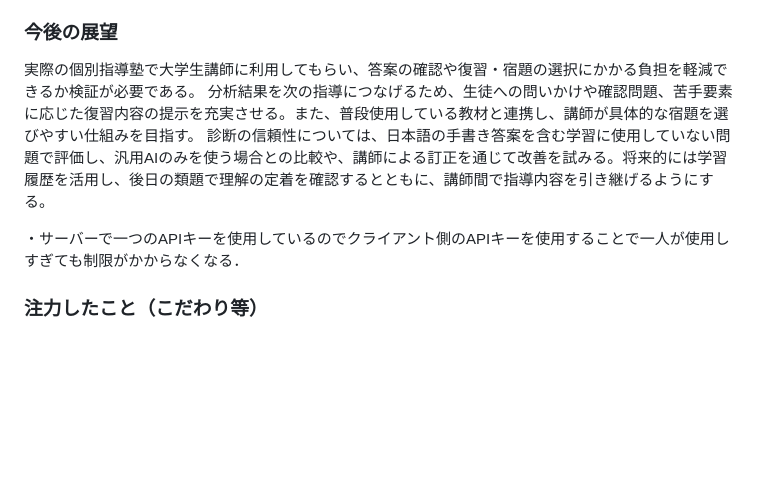
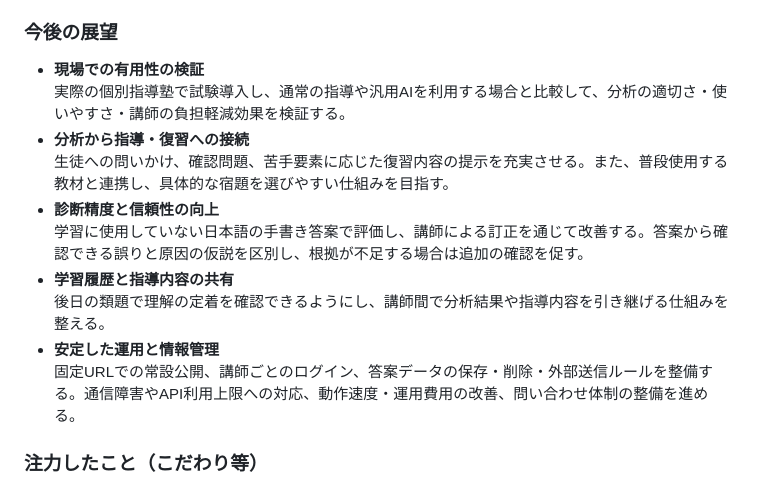
Before and after one commit to jphacks/ng_2625, a Markdown page: README.md, the part around the change. GitHub-like rendering; blank space fills up the shorter version.

```diff
--- a/README.md
+++ b/README.md
@@ -33,11 +33,17 @@
   「苦手要素の確認→復習→類題での理解確認」という共通の手順を示し、経験の浅い大学生講師でも指導を組み立てやすくする.
 
 ### 今後の展望
-実際の個別指導塾で大学生講師に利用してもらい、答案の確認や復習・宿題の選択にかかる負担を軽減できるか検証が必要である。
-分析結果を次の指導につなげるため、生徒への問いかけや確認問題、苦手要素に応じた復習内容の提示を充実させる。また、普段使用している教材と連携し、講師が具体的な宿題を選びやすい仕組みを目指す。
-診断の信頼性については、日本語の手書き答案を含む学習に使用していない問題で評価し、汎用AIのみを使う場合との比較や、講師による訂正を通じて改善を試みる。将来的には学習履歴を活用し、後日の類題で理解の定着を確認するとともに、講師間で指導内容を引き継げるようにする。
+- **現場での有用性の検証**
+  実際の個別指導塾で試験導入し、通常の指導や汎用AIを利用する場合と比較して、分析の適切さ・使いやすさ・講師の負担軽減効果を検証する。
+- **分析から指導・復習への接続**
+  生徒への問いかけ、確認問題、苦手要素に応じた復習内容の提示を充実させる。また、普段使用する教材と連携し、具体的な宿題を選びやすい仕組みを目指す。
+- **診断精度と信頼性の向上**
+  学習に使用していない日本語の手書き答案で評価し、講師による訂正を通じて改善する。答案から確認できる誤りと原因の仮説を区別し、根拠が不足する場合は追加の確認を促す。
+- **学習履歴と指導内容の共有**
+  後日の類題で理解の定着を確認できるようにし、講師間で分析結果や指導内容を引き継げる仕組みを整える。
+- **安定した運用と情報管理**
+  固定URLでの常設公開、講師ごとのログイン、答案データの保存・削除・外部送信ルールを整備する。通信障害やAPI利用上限への対応、動作速度・運用費用の改善、問い合わせ体制の整備を進める。
 
-・サーバーで一つのAPIキーを使用しているのでクライアント側のAPIキーを使用することで一人が使用しすぎても制限がかからなくなる．
 ### 注力したこと（こだわり等）
 * 数学誤概念データセットを使って学習モデルを作成したこと
 * 入力を画像にして楽に使用できるようにしたこと
```
